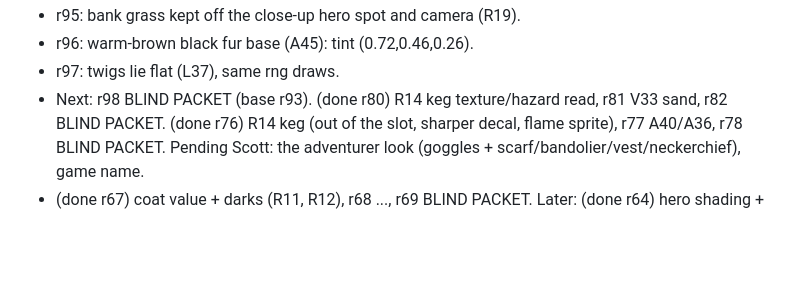
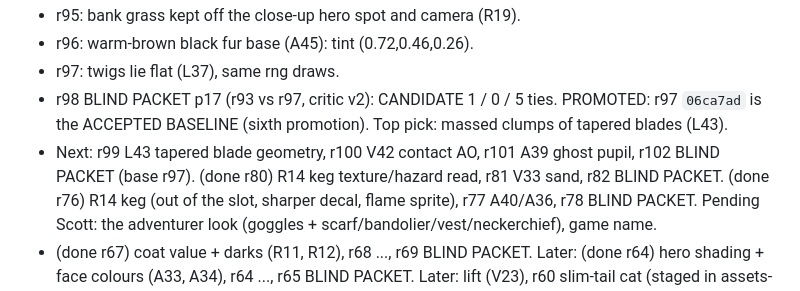
Before and after one commit to scott29kelly/bandicoot-bonanza, a Markdown page: docs/gauntlet/STATUS.md, the part around the change. Drawn GitHub-style; blank space fills up the shorter version.

Commit message:
Round 98: blind packet p17 (r93 vs r97) — candidate 1/0/5, r97 promoted
Co-Authored-By: Claude Opus 5.5 <noreply@anthropic.com>

```diff
--- a/docs/gauntlet/STATUS.md
+++ b/docs/gauntlet/STATUS.md
@@ -144,7 +144,11 @@
 - r95: bank grass kept off the close-up hero spot and camera (R19).
 - r96: warm-brown black fur base (A45): tint (0.72,0.46,0.26).
 - r97: twigs lie flat (L37), same rng draws.
-- Next: r98 BLIND PACKET (base r93). (done r80) R14 keg texture/hazard read,
+- r98 BLIND PACKET p17 (r93 vs r97, critic v2): CANDIDATE 1 / 0 / 5 ties.
+  PROMOTED: r97 `06ca7ad` is the ACCEPTED BASELINE (sixth promotion).
+  Top pick: massed clumps of tapered blades (L43).
+- Next: r99 L43 tapered blade geometry, r100 V42 contact AO, r101 A39
+  ghost pupil, r102 BLIND PACKET (base r97). (done r80) R14 keg texture/hazard read,
   r81 V33 sand, r82 BLIND PACKET. (done r76) R14 keg
   (out of the slot, sharper decal, flame sprite), r77 A40/A36, r78 BLIND
   PACKET. Pending Scott:
```
Also changed, not shown: docs/gauntlet/CONTRACT.md (+1 -1 lines), docs/gauntlet/WORK-ORDERS.md (+19 -0 lines).
